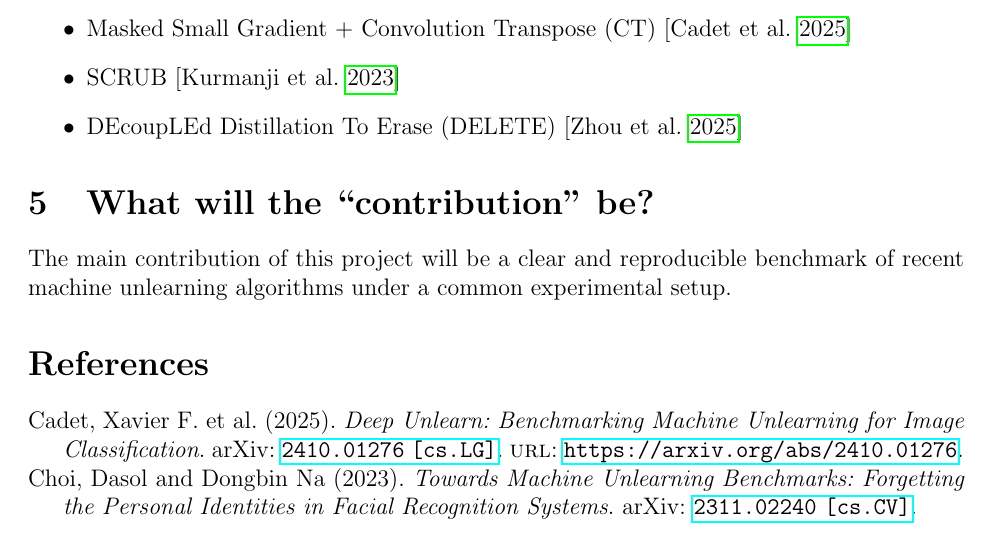
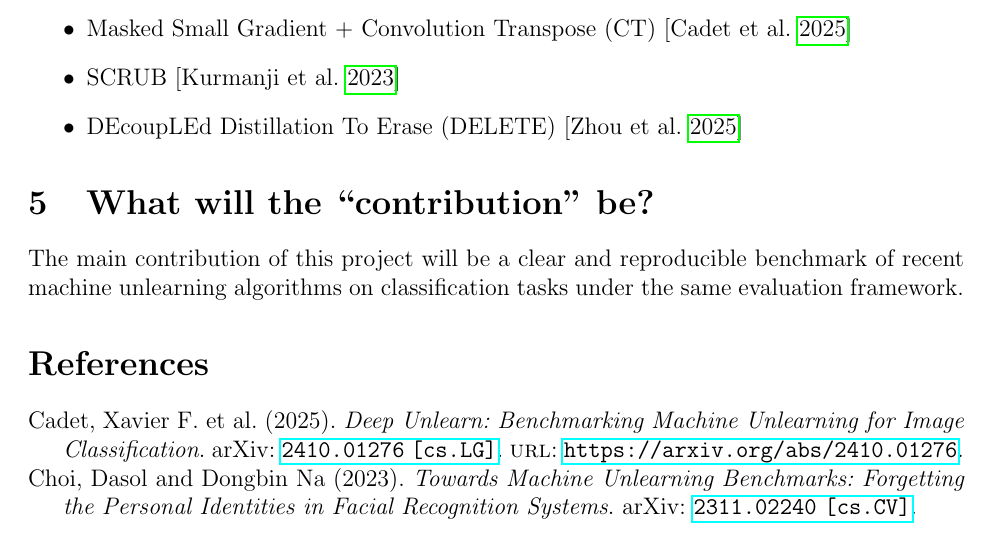
Before and after one commit to Kevinktv/CPSC550_Project, a LaTeX document (Proposal/proposal.tex): part of page 2 of 3, cut so that both start at the same text. Compiled offline with pdfLaTeX.

Commit message:
feat: Clarify project contribution details in proposal

```diff
--- a/Proposal/proposal.tex
+++ b/Proposal/proposal.tex
@@ -68,6 +68,6 @@ The algorithm we plan to compare are:
     \item DEcoupLEd Distillation To Erase (DELETE) [\cite{zhou2025decoupleddistillationerasegeneral}]
 \end{itemize}
 \section{What will the “contribution” be?}
-The main contribution of this project will be a clear and reproducible benchmark of recent machine unlearning algorithms under a common experimental setup.
+The main contribution of this project will be a clear and reproducible benchmark of recent machine unlearning algorithms on classification tasks under the same evaluation framework.
 \printbibliography
 \end{document}
```
